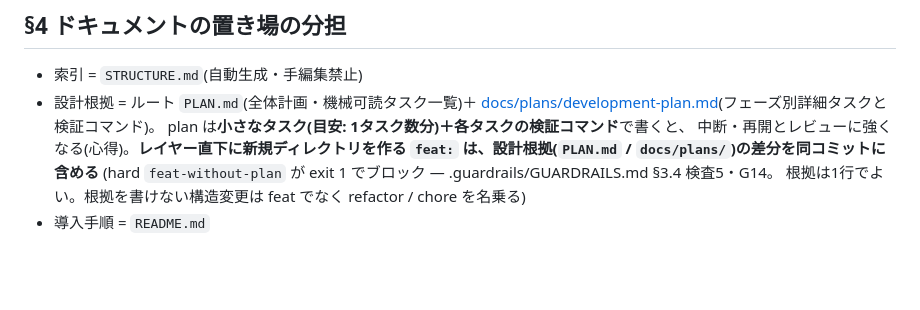
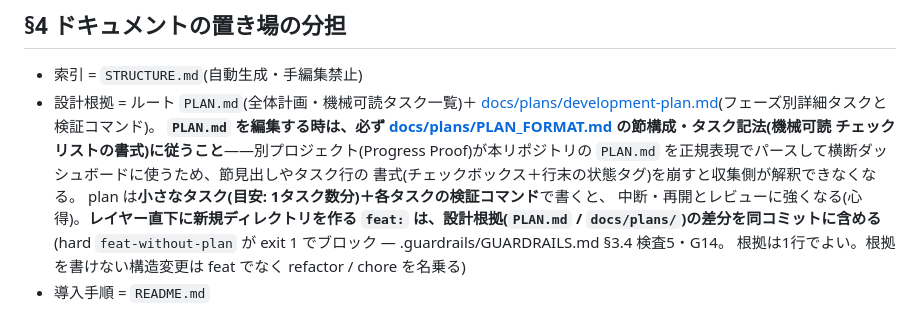
Before and after one commit to zappyzed100/sourcecast, a Markdown page: AGENTS.md, the part around the change. Drawn GitHub-style; blank space fills up the shorter version.

```diff
--- a/AGENTS.md
+++ b/AGENTS.md
@@ -50,6 +50,11 @@ check/probe/selftest/dod のキット既定動詞のみ):
 - 索引 = `STRUCTURE.md`(自動生成・手編集禁止)
 - 設計根拠 = ルート `PLAN.md`(全体計画・機械可読タスク一覧)＋
   [docs/plans/development-plan.md](docs/plans/development-plan.md)(フェーズ別詳細タスクと検証コマンド)。
+  **`PLAN.md` を編集する時は、必ず
+  [docs/plans/PLAN_FORMAT.md](docs/plans/PLAN_FORMAT.md) の節構成・タスク記法(機械可読
+  チェックリストの書式)に従うこと**——別プロジェクト(Progress Proof)が本リポジトリの
+  `PLAN.md` を正規表現でパースして横断ダッシュボードに使うため、節見出しやタスク行の
+  書式(チェックボックス＋行末の状態タグ)を崩すと収集側が解釈できなくなる。
   plan は**小さなタスク(目安: 1タスク数分)＋各タスクの検証コマンド**で書くと、
   中断・再開とレビューに強くなる(心得)。**レイヤー直下に新規ディレクトリを作る
   `feat:` は、設計根拠(`PLAN.md` / `docs/plans/`)の差分を同コミットに含める**
```
Also changed, not shown: STRUCTURE.md (+4 -0 lines), docs/plans/PLAN_FORMAT.md (added, +95 -0 lines).
